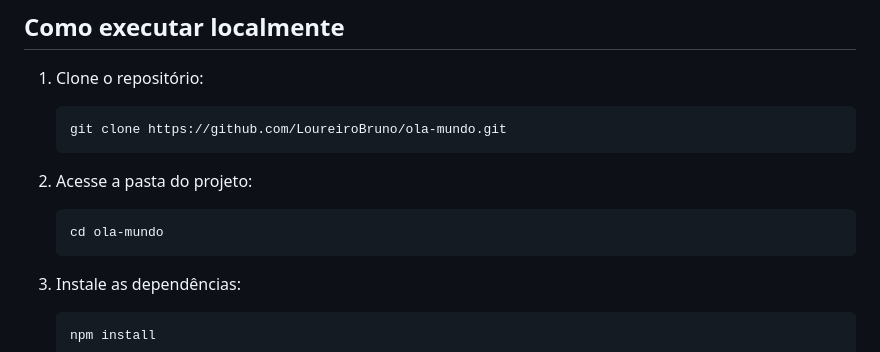
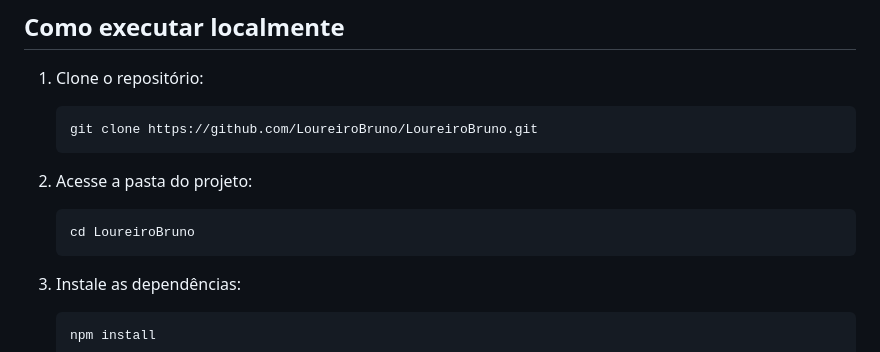
Before and after one commit to LoureiroBruno/LoureiroBruno, a Markdown page: README.md, the part around the change. Drawn GitHub-style.

Commit message:
docs: atualização de instruções de clone para LoureiroBruno

````diff
--- a/README.md
+++ b/README.md
@@ -82,13 +82,13 @@ Além das tecnologias usadas neste projeto, este README também destaca conhecim
 1. Clone o repositório:
 
    ```bash
-   git clone https://github.com/LoureiroBruno/ola-mundo.git
+   git clone https://github.com/LoureiroBruno/LoureiroBruno.git
    ```
 
 2. Acesse a pasta do projeto:
 
    ```bash
-   cd ola-mundo
+   cd LoureiroBruno
    ```
 
 3. Instale as dependências:
````
Also changed, not shown: PROFILE-README.md (+1 -1 lines).
